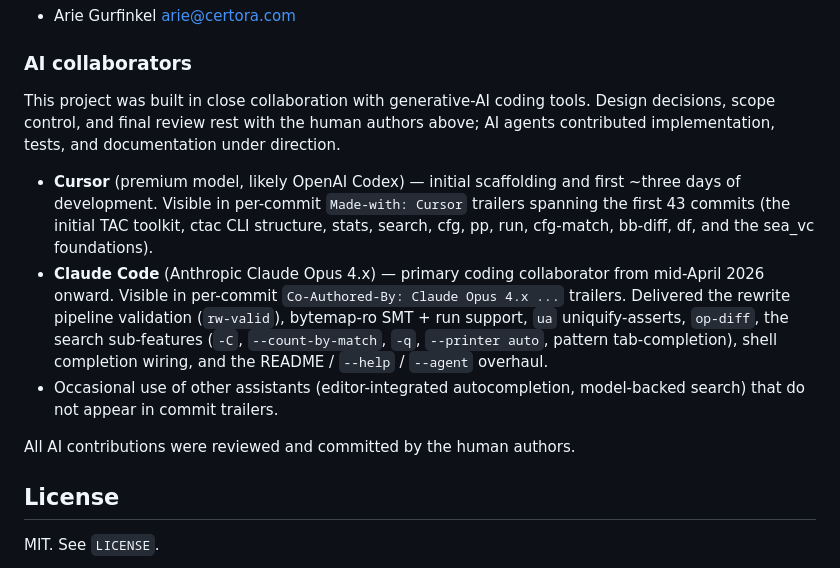
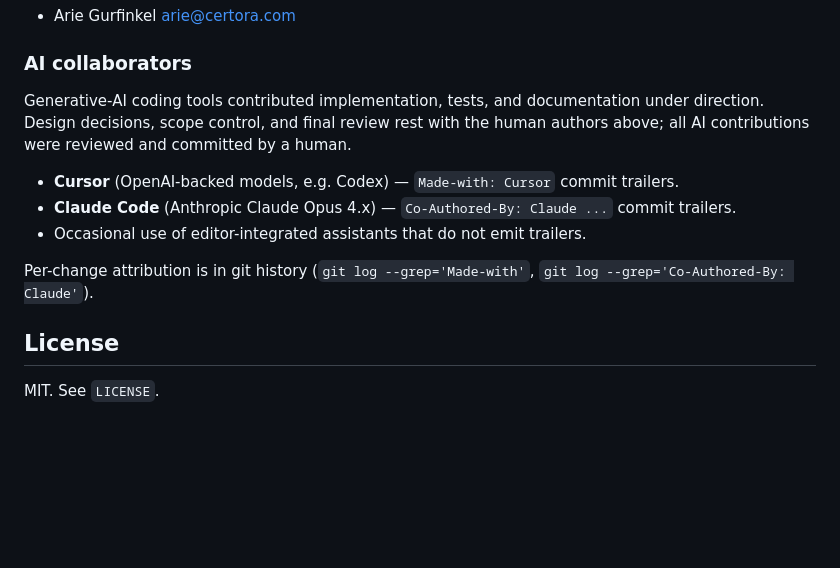
Before and after one commit to 1arie1/ctac, a Markdown page: README.md, the part around the change. Drawn GitHub-style; blank space fills up the shorter version.

Commit message:
README: slim the AI collaborators block; point at git history
The previous version inventoried days/features per tool — that kind
of detail rots every time the balance shifts. Trim to: which tools,
which trailer identifies their commits, and the two git-log
incantations to get the current breakdown. The human-authority
sentence stays.

Co-Authored-By: Claude Opus 4.7 (1M context) <noreply@anthropic.com>

```diff
--- a/README.md
+++ b/README.md
@@ -248,30 +248,20 @@ print(render_smt_script(vc))
 
 ### AI collaborators
 
-This project was built in close collaboration with generative-AI
-coding tools. Design decisions, scope control, and final review rest
-with the human authors above; AI agents contributed implementation,
-tests, and documentation under direction.
+Generative-AI coding tools contributed implementation, tests, and
+documentation under direction. Design decisions, scope control, and
+final review rest with the human authors above; all AI contributions
+were reviewed and committed by a human.
 
-- **Cursor** (premium model, likely OpenAI Codex) — initial
-  scaffolding and first ~three days of development. Visible in
-  per-commit `Made-with: Cursor` trailers spanning the first 43
-  commits (the initial TAC toolkit, ctac CLI structure, stats,
-  search, cfg, pp, run, cfg-match, bb-diff, df, and the sea_vc
-  foundations).
-- **Claude Code** (Anthropic Claude Opus 4.x) — primary coding
-  collaborator from mid-April 2026 onward. Visible in per-commit
-  `Co-Authored-By: Claude Opus 4.x ...` trailers. Delivered the
-  rewrite pipeline validation (`rw-valid`), bytemap-ro SMT + run
-  support, `ua` uniquify-asserts, `op-diff`, the search sub-features
-  (`-C`, `--count-by-match`, `-q`, `--printer auto`,
-  pattern tab-completion), shell completion wiring, and the
-  README / `--help` / `--agent` overhaul.
-- Occasional use of other assistants (editor-integrated
-  autocompletion, model-backed search) that do not appear in commit
+- **Cursor** (OpenAI-backed models, e.g. Codex) — `Made-with: Cursor`
+  commit trailers.
+- **Claude Code** (Anthropic Claude Opus 4.x) — `Co-Authored-By:
+  Claude ...` commit trailers.
+- Occasional use of editor-integrated assistants that do not emit
   trailers.
 
-All AI contributions were reviewed and committed by the human authors.
+Per-change attribution is in git history (`git log --grep='Made-with'`,
+`git log --grep='Co-Authored-By: Claude'`).
 
 ## License
 
```
